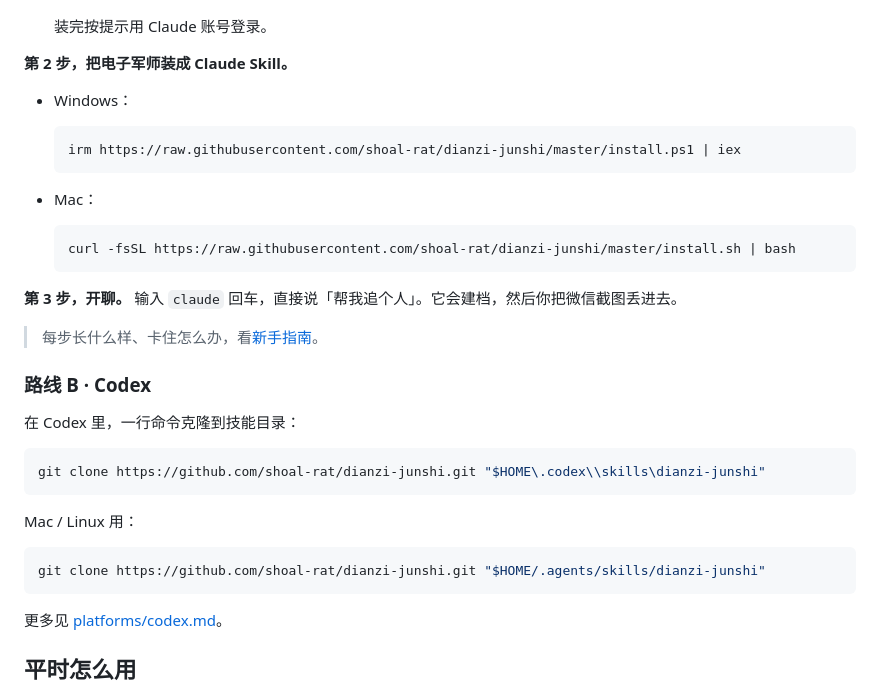
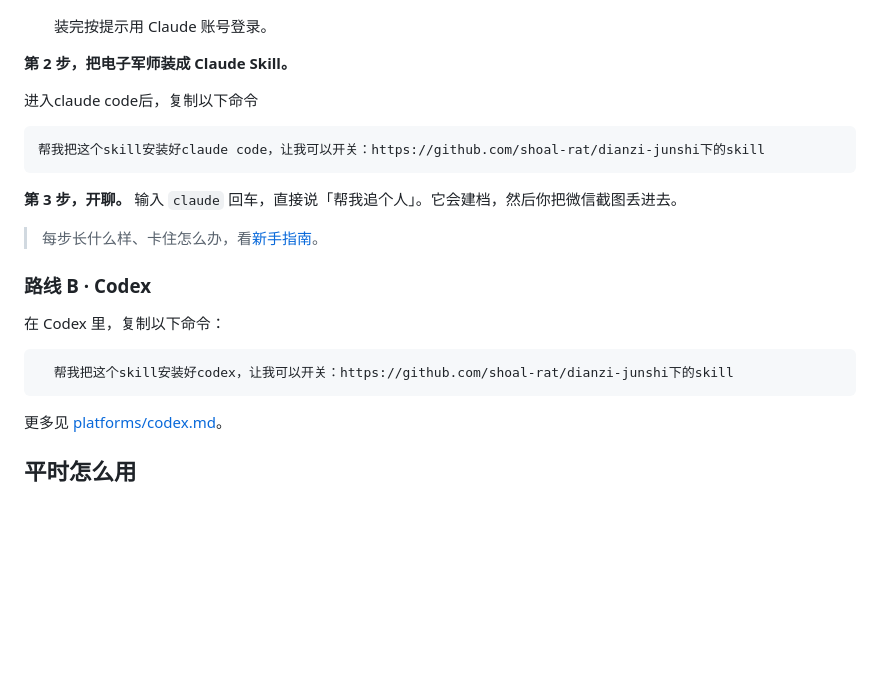
Before and after one commit to shoal-rat/dianzi-junshi, a Markdown page: README.md, the part around the change. Rendered like a GitHub page; blank space fills up the shorter version.

Commit message:
Revise installation commands for Claude and Codex skills
Updated installation instructions for Claude Skill and Codex.

````diff
--- a/README.md
+++ b/README.md
@@ -123,17 +123,11 @@
 
 **第 2 步，把电子军师装成 Claude Skill。**
 
-- Windows：
-
+  进入claude code后，复制以下命令
   ```powershell
-  irm https://raw.githubusercontent.com/shoal-rat/dianzi-junshi/master/install.ps1 | iex
+  帮我把这个skill安装好claude code，让我可以开关：https://github.com/shoal-rat/dianzi-junshi下的skill
   ```
 
-- Mac：
-
-  ```bash
-  curl -fsSL https://raw.githubusercontent.com/shoal-rat/dianzi-junshi/master/install.sh | bash
-  ```
 
 **第 3 步，开聊。** 输入 `claude` 回车，直接说「帮我追个人」。它会建档，然后你把微信截图丢进去。
 
@@ -141,16 +135,10 @@
 
 ### 路线 B · Codex
 
-在 Codex 里，一行命令克隆到技能目录：
+在 Codex 里，复制以下命令：
 
 ```powershell
-git clone https://github.com/shoal-rat/dianzi-junshi.git "$HOME\.codex\\skills\dianzi-junshi"
-```
-
-Mac / Linux 用：
-
-```bash
-git clone https://github.com/shoal-rat/dianzi-junshi.git "$HOME/.agents/skills/dianzi-junshi"
+  帮我把这个skill安装好codex，让我可以开关：https://github.com/shoal-rat/dianzi-junshi下的skill
 ```
 
 更多见 [platforms/codex.md](platforms/codex.md)。
````
